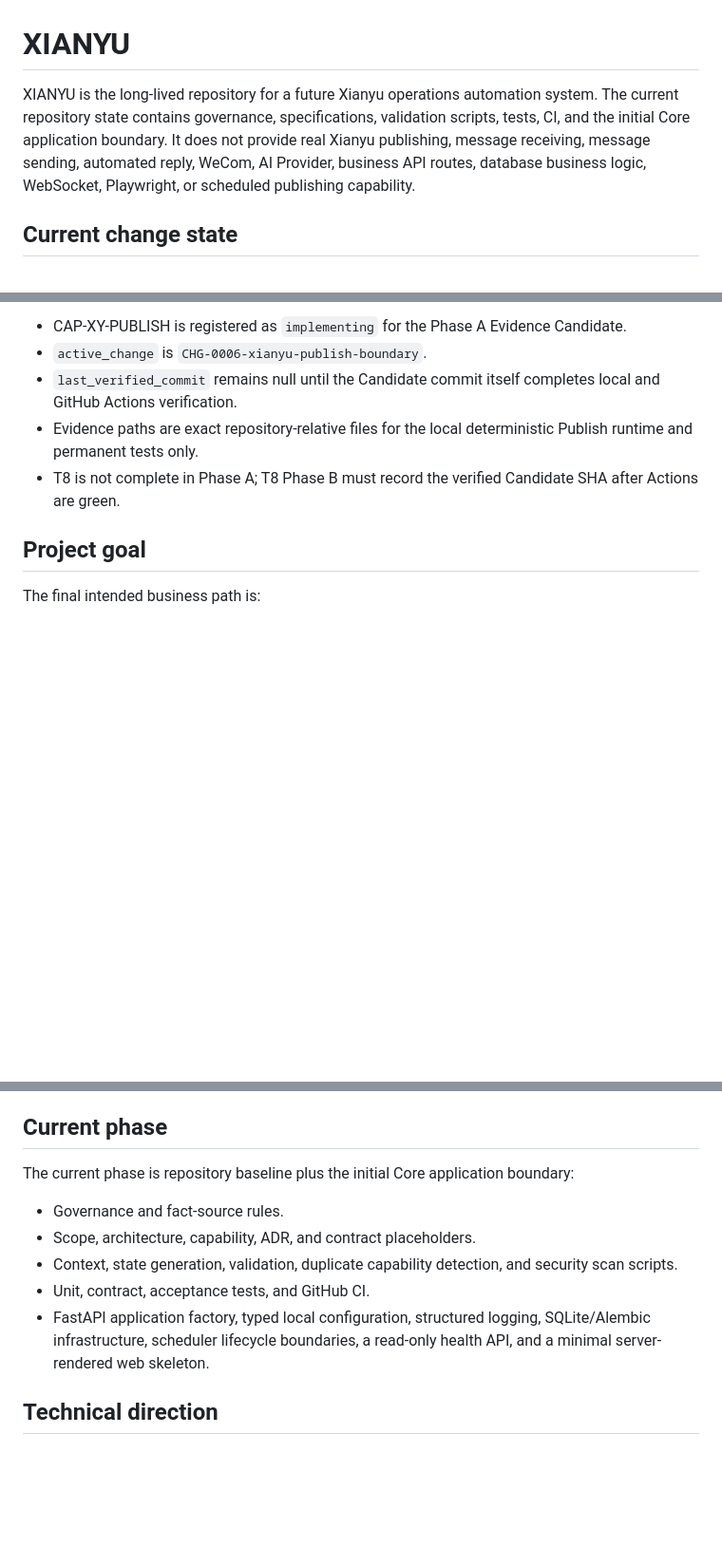
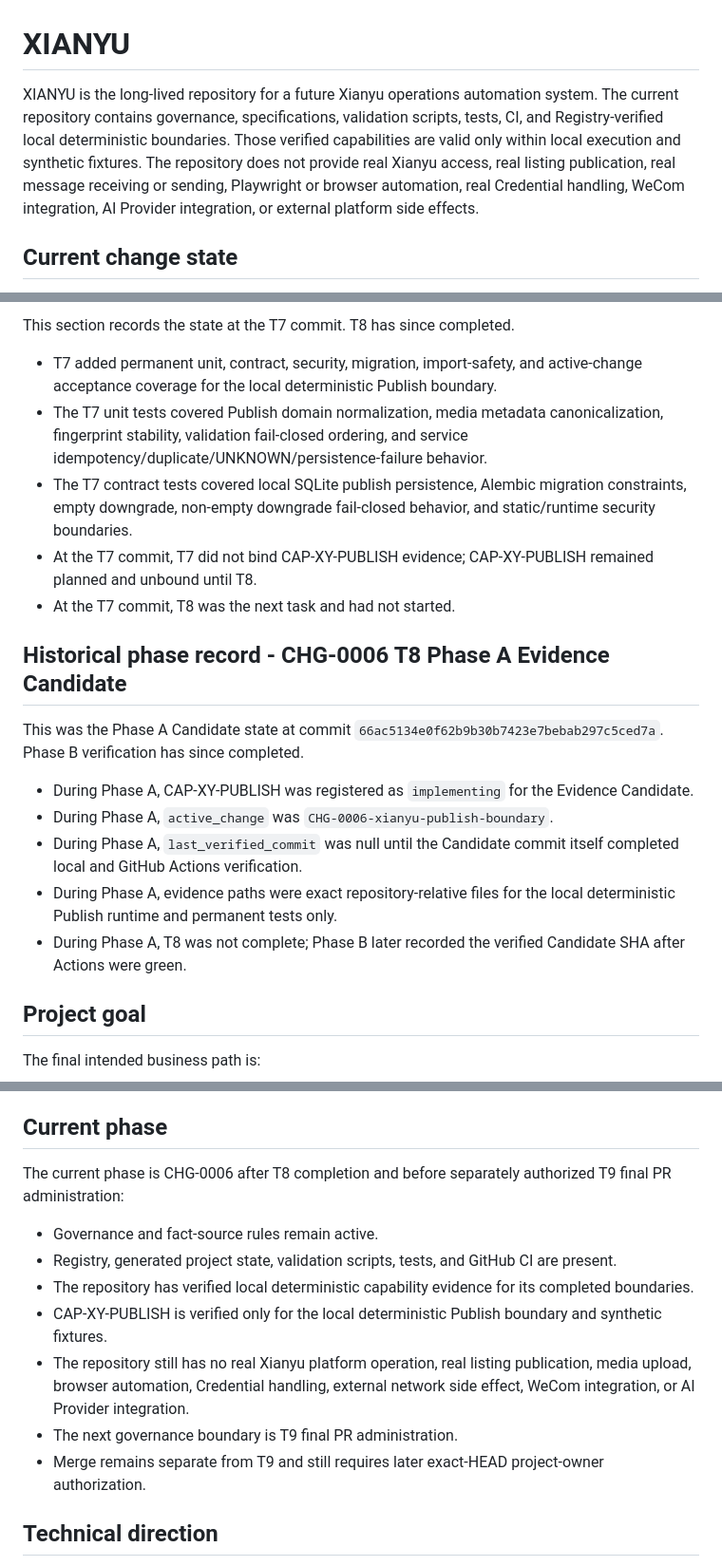
Before and after one commit to yuanweizhang94-crypto/XIANYU, a Markdown page: README.md, 3 parts joined by grey strips. Shown at 95% size. Drawn GitHub-style; blank space fills up the shorter version.

```diff
--- a/README.md
+++ b/README.md
@@ -1,6 +1,6 @@
 # XIANYU
 
-XIANYU is the long-lived repository for a future Xianyu operations automation system. The current repository state contains governance, specifications, validation scripts, tests, CI, and the initial Core application boundary. It does not provide real Xianyu publishing, message receiving, message sending, automated reply, WeCom, AI Provider, business API routes, database business logic, WebSocket, Playwright, or scheduled publishing capability.
+XIANYU is the long-lived repository for a future Xianyu operations automation system. The current repository contains governance, specifications, validation scripts, tests, CI, and Registry-verified local deterministic boundaries. Those verified capabilities are valid only within local execution and synthetic fixtures. The repository does not provide real Xianyu access, real listing publication, real message receiving or sending, Playwright or browser automation, real Credential handling, WeCom integration, AI Provider integration, or external platform side effects.
 
 ## Current change state
 
@@ -57,9 +60,22 @@ XIANYU is the long-lived repository for a future Xianyu operations automation sy
 
-- CAP-XY-PUBLISH is registered as `implementing` for the Phase A Evidence Candidate.
-- `active_change` is `CHG-0006-xianyu-publish-boundary`.
-- `last_verified_commit` remains null until the Candidate commit itself completes local and GitHub Actions verification.
-- Evidence paths are exact repository-relative files for the local deterministic Publish runtime and permanent tests only.
-- T8 is not complete in Phase A; T8 Phase B must record the verified Candidate SHA after Actions are green.
+This section records the state at the T7 commit. T8 has since completed.
+
+- T7 added permanent unit, contract, security, migration, import-safety, and active-change acceptance coverage for the local deterministic Publish boundary.
+- The T7 unit tests covered Publish domain normalization, media metadata canonicalization, fingerprint stability, validation fail-closed ordering, and service idempotency/duplicate/UNKNOWN/persistence-failure behavior.
+- The T7 contract tests covered local SQLite publish persistence, Alembic migration constraints, empty downgrade, non-empty downgrade fail-closed behavior, and static/runtime security boundaries.
+- At the T7 commit, T7 did not bind CAP-XY-PUBLISH evidence; CAP-XY-PUBLISH remained planned and unbound until T8.
+- At the T7 commit, T8 was the next task and had not started.
+
+
+## Historical phase record - CHG-0006 T8 Phase A Evidence Candidate
+
+This was the Phase A Candidate state at commit `66ac5134e0f62b9b30b7423e7bebab297c5ced7a`. Phase B verification has since completed.
+
+- During Phase A, CAP-XY-PUBLISH was registered as `implementing` for the Evidence Candidate.
+- During Phase A, `active_change` was `CHG-0006-xianyu-publish-boundary`.
+- During Phase A, `last_verified_commit` was null until the Candidate commit itself completed local and GitHub Actions verification.
+- During Phase A, evidence paths were exact repository-relative files for the local deterministic Publish runtime and permanent tests only.
+- During Phase A, T8 was not complete; Phase B later recorded the verified Candidate SHA after Actions were green.
 
 ## Project goal
 
@@ -76,13 +92,16 @@ The final intended business path is:
 
 ## Current phase
 
-The current phase is repository baseline plus the initial Core application boundary:
+The current phase is CHG-0006 after T8 completion and before separately authorized T9 final PR administration:
 
-- Governance and fact-source rules.
-- Scope, architecture, capability, ADR, and contract placeholders.
-- Context, state generation, validation, duplicate capability detection, and security scan scripts.
-- Unit, contract, acceptance tests, and GitHub CI.
-- FastAPI application factory, typed local configuration, structured logging, SQLite/Alembic infrastructure, scheduler lifecycle boundaries, a read-only health API, and a minimal server-rendered web skeleton.
+- Governance and fact-source rules remain active.
+- Registry, generated project state, validation scripts, tests, and GitHub CI are present.
+- The repository has verified local deterministic capability evidence for its completed boundaries.
+- CAP-XY-PUBLISH is verified only for the local deterministic Publish boundary and synthetic fixtures.
+- The repository still has no real Xianyu platform operation, real listing publication, media upload, browser automation, Credential handling, external network side effect, WeCom integration, or AI Provider integration.
+- The next governance boundary is T9 final PR administration.
+- Merge remains separate from T9 and still requires later exact-HEAD project-owner authorization.
+
 
 ## Technical direction
 
```
Also changed, not shown: other parts of README.md (+35 -30 lines).
